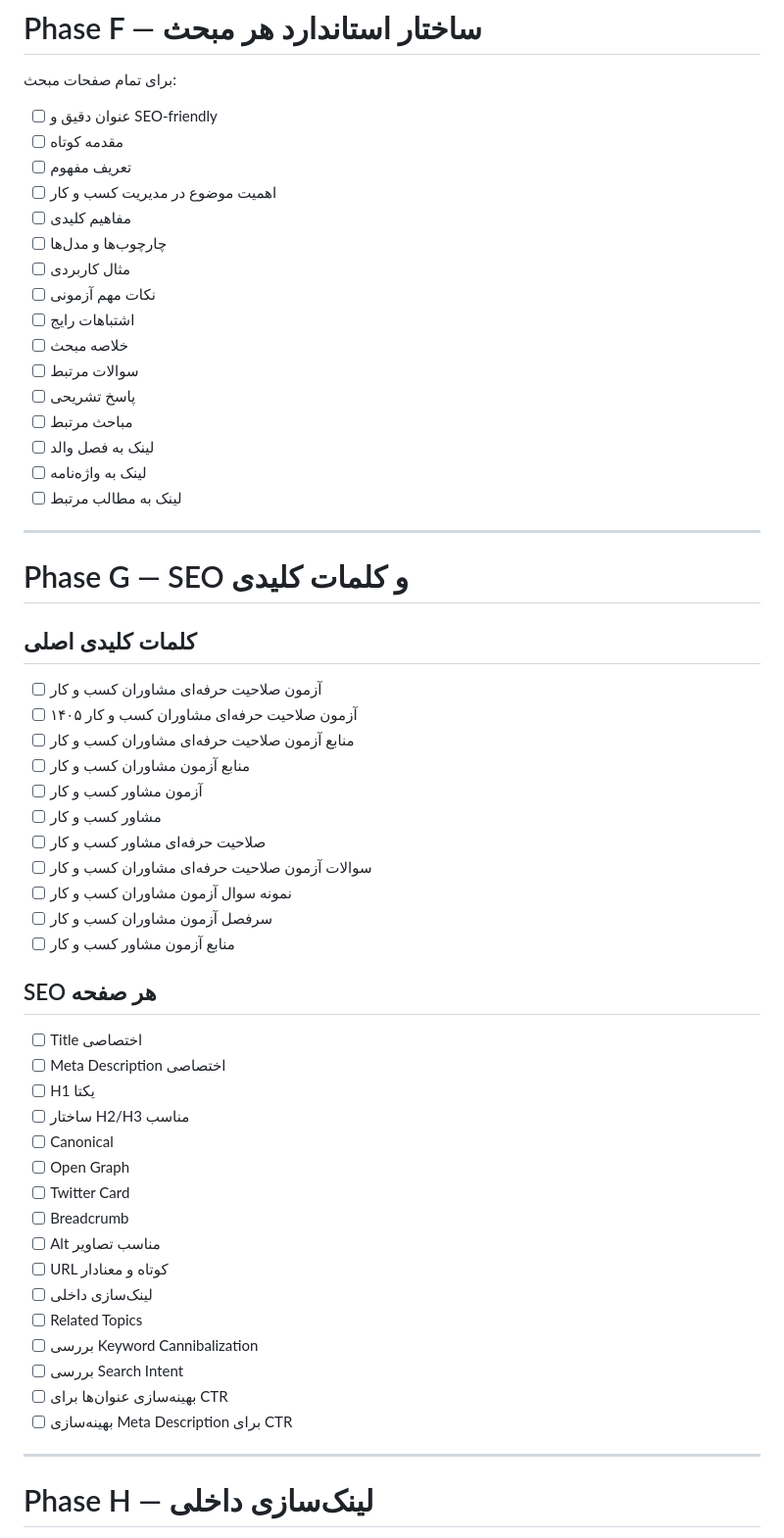
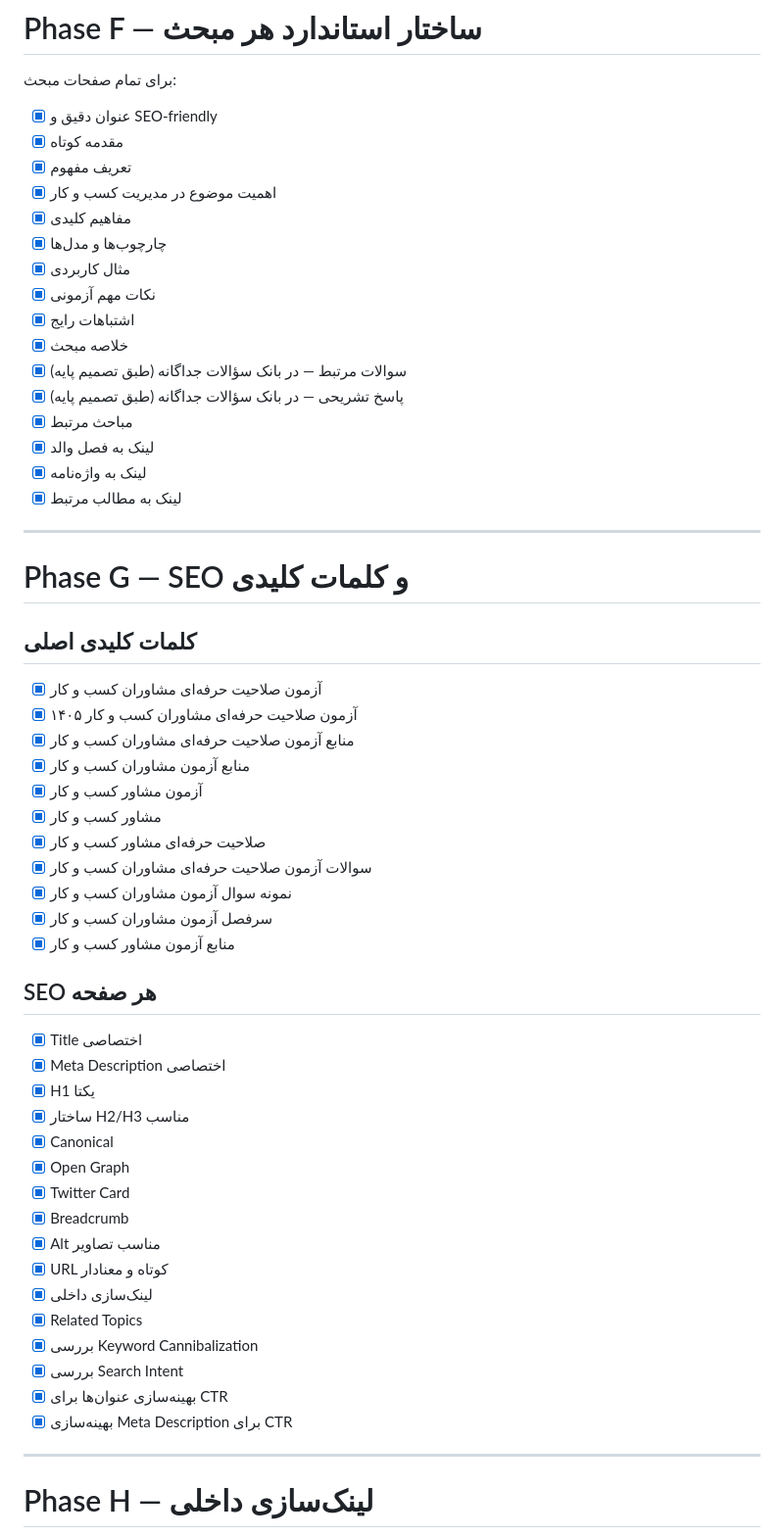
Before and after one commit to tayyebi/mbatalks, a Markdown page: TODO.md, the part around one of its changes. Shown at 98% size. Rendered like a GitHub page.

```diff
--- a/TODO.md
+++ b/TODO.md
@@ -421,22 +440,22 @@
 
 برای تمام صفحات مبحث:
 
-- [ ] عنوان دقیق و SEO-friendly
-- [ ] مقدمه کوتاه
-- [ ] تعریف مفهوم
-- [ ] اهمیت موضوع در مدیریت کسب و کار
-- [ ] مفاهیم کلیدی
-- [ ] چارچوب‌ها و مدل‌ها
-- [ ] مثال کاربردی
-- [ ] نکات مهم آزمونی
-- [ ] اشتباهات رایج
-- [ ] خلاصه مبحث
-- [ ] سوالات مرتبط
-- [ ] پاسخ تشریحی
-- [ ] مباحث مرتبط
-- [ ] لینک به فصل والد
-- [ ] لینک به واژه‌نامه
-- [ ] لینک به مطالب مرتبط
+- [x] عنوان دقیق و SEO-friendly
+- [x] مقدمه کوتاه
+- [x] تعریف مفهوم
+- [x] اهمیت موضوع در مدیریت کسب و کار
+- [x] مفاهیم کلیدی
+- [x] چارچوب‌ها و مدل‌ها
+- [x] مثال کاربردی
+- [x] نکات مهم آزمونی
+- [x] اشتباهات رایج
+- [x] خلاصه مبحث
+- [x] سوالات مرتبط — در بانک سؤالات جداگانه (طبق تصمیم پایه)
+- [x] پاسخ تشریحی — در بانک سؤالات جداگانه (طبق تصمیم پایه)
+- [x] مباحث مرتبط
+- [x] لینک به فصل والد
+- [x] لینک به واژه‌نامه
+- [x] لینک به مطالب مرتبط
 
 ---
 
@@ -444,36 +463,36 @@
 
 ## کلمات کلیدی اصلی
 
-- [ ] آزمون صلاحیت حرفه‌ای مشاوران کسب و کار
-- [ ] آزمون صلاحیت حرفه‌ای مشاوران کسب و کار ۱۴۰۵
-- [ ] منابع آزمون صلاحیت حرفه‌ای مشاوران کسب و کار
-- [ ] منابع آزمون مشاوران کسب و کار
-- [ ] آزمون مشاور کسب و کار
-- [ ] مشاور کسب و کار
-- [ ] صلاحیت حرفه‌ای مشاور کسب و کار
-- [ ] سوالات آزمون صلاحیت حرفه‌ای مشاوران کسب و کار
-- [ ] نمونه سوال آزمون مشاوران کسب و کار
-- [ ] سرفصل آزمون مشاوران کسب و کار
-- [ ] منابع آزمون مشاور کسب و کار
+- [x] آزمون صلاحیت حرفه‌ای مشاوران کسب و کار
+- [x] آزمون صلاحیت حرفه‌ای مشاوران کسب و کار ۱۴۰۵
+- [x] منابع آزمون صلاحیت حرفه‌ای مشاوران کسب و کار
+- [x] منابع آزمون مشاوران کسب و کار
+- [x] آزمون مشاور کسب و کار
+- [x] مشاور کسب و کار
+- [x] صلاحیت حرفه‌ای مشاور کسب و کار
+- [x] سوالات آزمون صلاحیت حرفه‌ای مشاوران کسب و کار
+- [x] نمونه سوال آزمون مشاوران کسب و کار
+- [x] سرفصل آزمون مشاوران کسب و کار
+- [x] منابع آزمون مشاور کسب و کار
 
 ## SEO هر صفحه
 
-- [ ] Title اختصاصی
-- [ ] Meta Description اختصاصی
-- [ ] H1 یکتا
-- [ ] ساختار H2/H3 مناسب
-- [ ] Canonical
-- [ ] Open Graph
-- [ ] Twitter Card
-- [ ] Breadcrumb
-- [ ] Alt مناسب تصاویر
-- [ ] URL کوتاه و معنادار
-- [ ] لینک‌سازی داخلی
-- [ ] Related Topics
-- [ ] بررسی Keyword Cannibalization
-- [ ] بررسی Search Intent
-- [ ] بهینه‌سازی عنوان‌ها برای CTR
-- [ ] بهینه‌سازی Meta Description برای CTR
+- [x] Title اختصاصی
+- [x] Meta Description اختصاصی
+- [x] H1 یکتا
+- [x] ساختار H2/H3 مناسب
+- [x] Canonical
+- [x] Open Graph
+- [x] Twitter Card
+- [x] Breadcrumb
+- [x] Alt مناسب تصاویر
+- [x] URL کوتاه و معنادار
+- [x] لینک‌سازی داخلی
+- [x] Related Topics
+- [x] بررسی Keyword Cannibalization
+- [x] بررسی Search Intent
+- [x] بهینه‌سازی عنوان‌ها برای CTR
+- [x] بهینه‌سازی Meta Description برای CTR
 
 ---
 
```
Also changed, not shown: other parts of TODO.md (+42 -23 lines).
